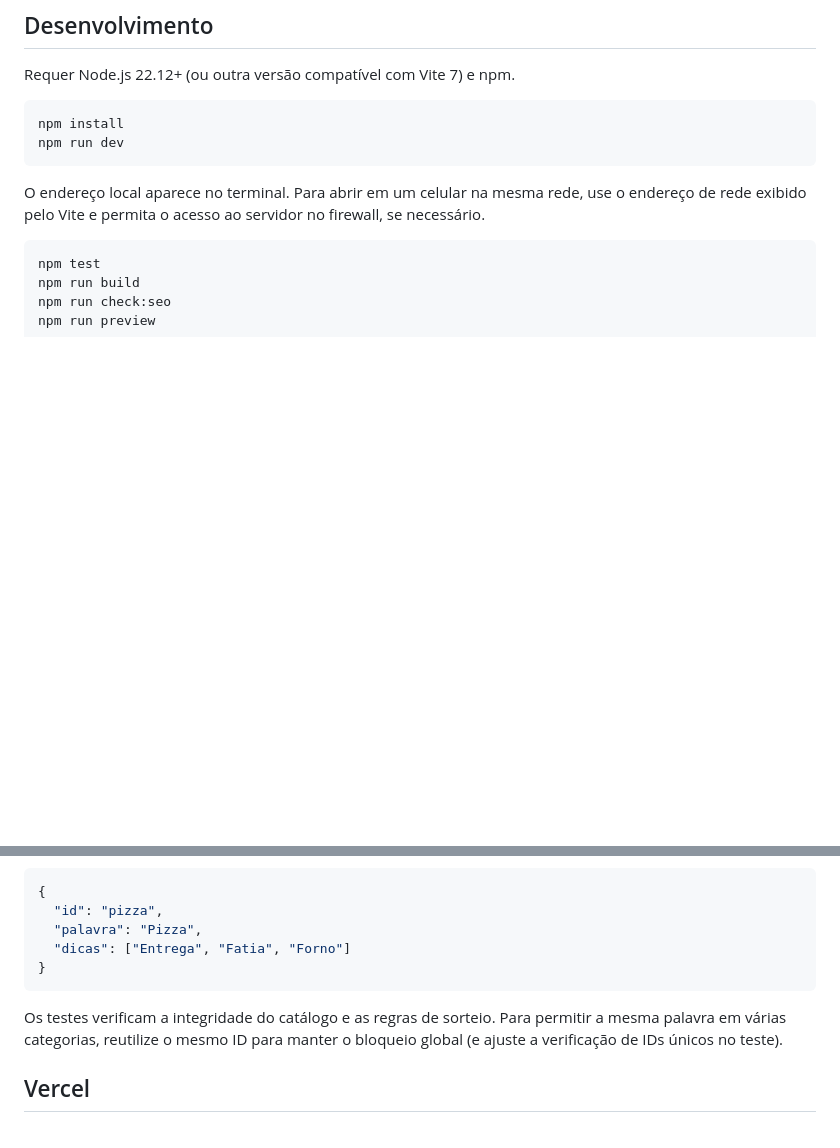
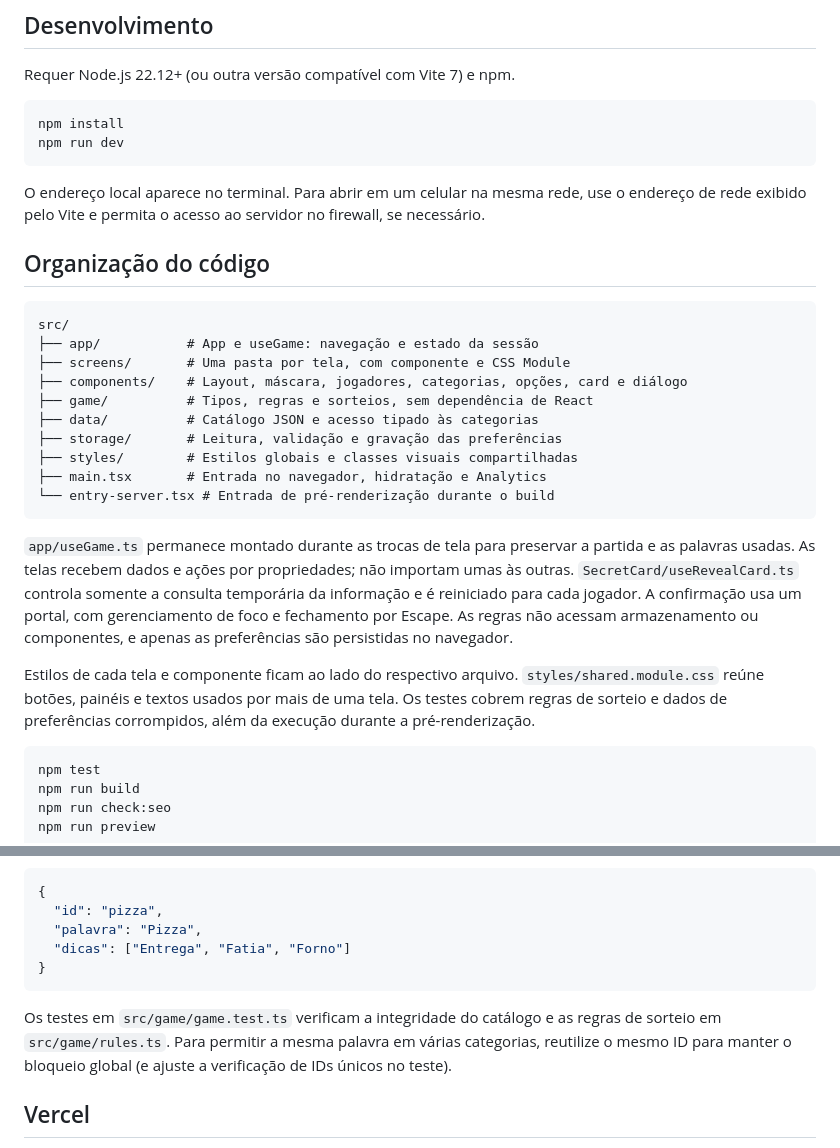
Before and after one commit to EmanuelBitenc/JogoImpostor, a Markdown page: README.md, 2 parts joined by grey strips. Drawn GitHub-style; blank space fills up the shorter version.

Commit message:
docs: documenta arquitetura modular e responsabilidades

````diff
--- a/README.md
+++ b/README.md
@@ -12,6 +12,25 @@ npm run dev
 ```
 
 O endereço local aparece no terminal. Para abrir em um celular na mesma rede, use o endereço de rede exibido pelo Vite e permita o acesso ao servidor no firewall, se necessário.
+
+## Organização do código
+
+```text
+src/
+├── app/           # App e useGame: navegação e estado da sessão
+├── screens/       # Uma pasta por tela, com componente e CSS Module
+├── components/    # Layout, máscara, jogadores, categorias, opções, card e diálogo
+├── game/          # Tipos, regras e sorteios, sem dependência de React
+├── data/          # Catálogo JSON e acesso tipado às categorias
+├── storage/       # Leitura, validação e gravação das preferências
+├── styles/        # Estilos globais e classes visuais compartilhadas
+├── main.tsx       # Entrada no navegador, hidratação e Analytics
+└── entry-server.tsx # Entrada de pré-renderização durante o build
+```
+
+`app/useGame.ts` permanece montado durante as trocas de tela para preservar a partida e as palavras usadas. As telas recebem dados e ações por propriedades; não importam umas às outras. `SecretCard/useRevealCard.ts` controla somente a consulta temporária da informação e é reiniciado para cada jogador. A confirmação usa um portal, com gerenciamento de foco e fechamento por Escape. As regras não acessam armazenamento ou componentes, e apenas as preferências são persistidas no navegador.
+
+Estilos de cada tela e componente ficam ao lado do respectivo arquivo. `styles/shared.module.css` reúne botões, painéis e textos usados por mais de uma tela. Os testes cobrem regras de sorteio e dados de preferências corrompidos, além da execução durante a pré-renderização.
 
 ```sh
 npm test
@@ -52,7 +71,7 @@ O app não gerencia votos, eliminações ou vencedores. No modo aleatório, a qu
 }
 ```
 
-Os testes verificam a integridade do catálogo e as regras de sorteio. Para permitir a mesma palavra em várias categorias, reutilize o mesmo ID para manter o bloqueio global (e ajuste a verificação de IDs únicos no teste).
+Os testes em `src/game/game.test.ts` verificam a integridade do catálogo e as regras de sorteio em `src/game/rules.ts`. Para permitir a mesma palavra em várias categorias, reutilize o mesmo ID para manter o bloqueio global (e ajuste a verificação de IDs únicos no teste).
 
 ## Vercel
 
````
